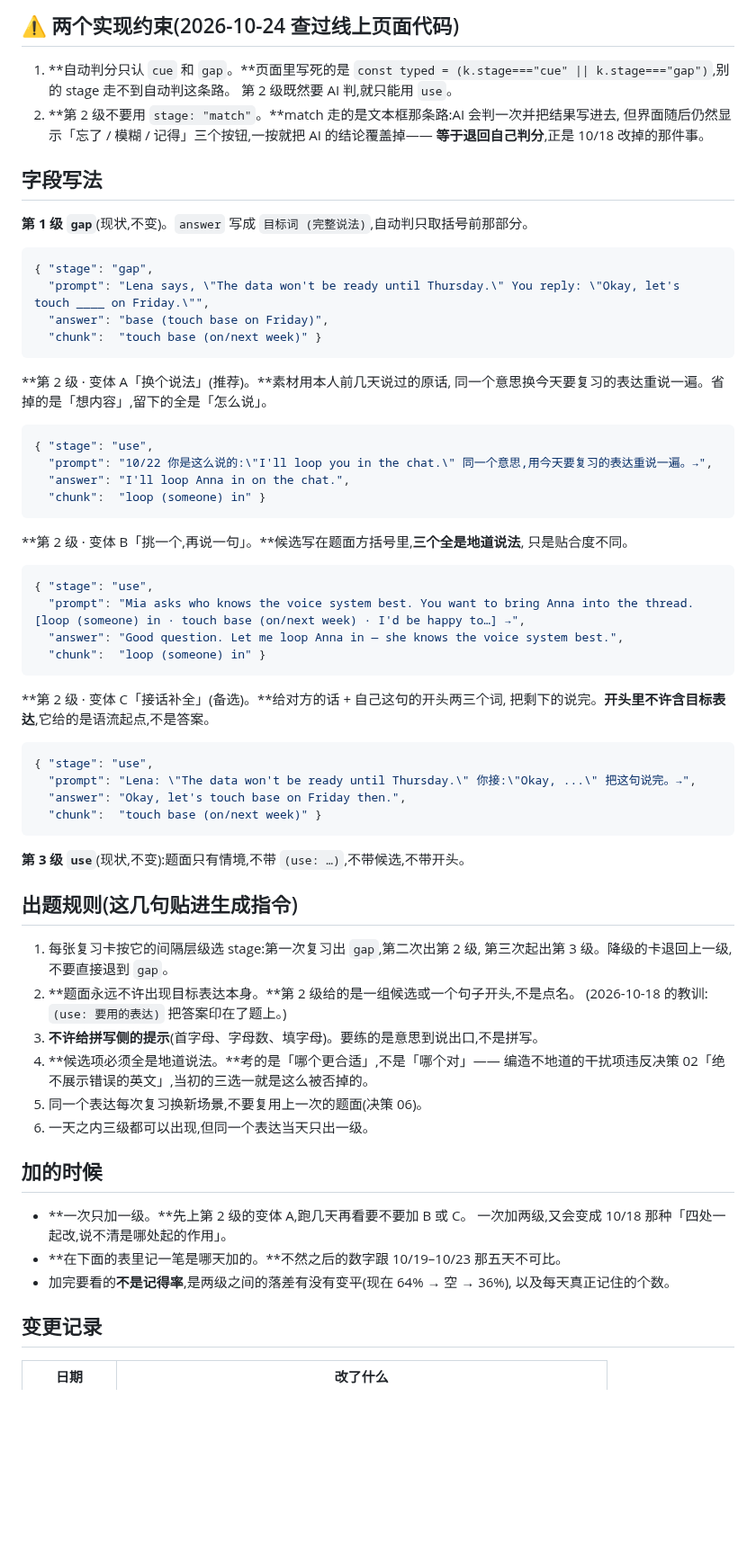
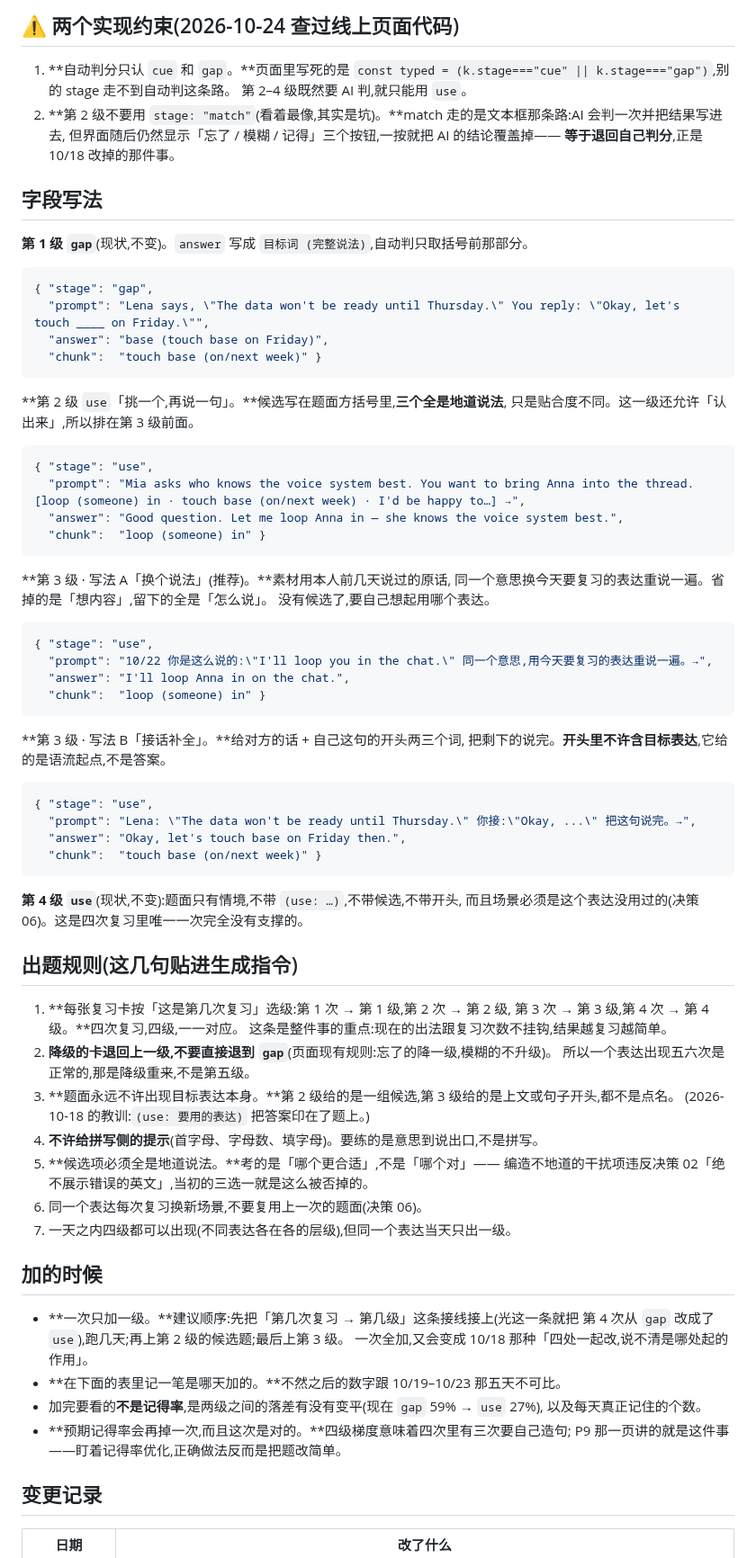
Before and after one commit to jadecoltrane/portfolio, a Markdown page: cases/03-英语口语练习/出题梯度-生成指令片段.md, the part around one of its changes. Shown at 90% size. GitHub-like rendering; blank space fills up the shorter version.

````diff
--- a/cases/03-英语口语练习/出题梯度-生成指令片段.md
+++ b/cases/03-英语口语练习/出题梯度-生成指令片段.md
@@ -43,8 +76,8 @@
 
 1. **自动判分只认 `cue` 和 `gap`。**页面里写死的是
    `const typed = (k.stage==="cue" || k.stage==="gap")`,别的 stage 走不到自动判这条路。
-   第 2 级既然要 AI 判,就只能用 `use`。
-2. **第 2 级不要用 `stage: "match"`。**match 走的是文本框那条路:AI 会判一次并把结果写进去,
+   第 2–4 级既然要 AI 判,就只能用 `use`。
+2. **第 2 级不要用 `stage: "match"`(看着最像,其实是坑)。**match 走的是文本框那条路:AI 会判一次并把结果写进去,
    但界面随后仍然显示「忘了 / 模糊 / 记得」三个按钮,一按就把 AI 的结论覆盖掉——
    **等于退回自己判分**,正是 10/18 改掉的那件事。
 
@@ -59,8 +92,19 @@
   "chunk":  "touch base (on/next week)" }
 ```
 
-**第 2 级 · 变体 A「换个说法」(推荐)。**素材用本人前几天说过的原话,
+**第 2 级 `use`「挑一个,再说一句」。**候选写在题面方括号里,**三个全是地道说法**,
+只是贴合度不同。这一级还允许「认出来」,所以排在第 3 级前面。
+
+```json
+{ "stage": "use",
+  "prompt": "Mia asks who knows the voice system best. You want to bring Anna into the thread. [loop (someone) in · touch base (on/next week) · I'd be happy to…] →",
+  "answer": "Good question. Let me loop Anna in — she knows the voice system best.",
+  "chunk":  "loop (someone) in" }
+```
+
+**第 3 级 · 写法 A「换个说法」(推荐)。**素材用本人前几天说过的原话,
 同一个意思换今天要复习的表达重说一遍。省掉的是「想内容」,留下的全是「怎么说」。
+没有候选了,要自己想起用哪个表达。
 
 ```json
 { "stage": "use",
@@ -69,17 +113,7 @@
   "chunk":  "loop (someone) in" }
 ```
 
-**第 2 级 · 变体 B「挑一个,再说一句」。**候选写在题面方括号里,**三个全是地道说法**,
-只是贴合度不同。
-
-```json
-{ "stage": "use",
-  "prompt": "Mia asks who knows the voice system best. You want to bring Anna into the thread. [loop (someone) in · touch base (on/next week) · I'd be happy to…] →",
-  "answer": "Good question. Let me loop Anna in — she knows the voice system best.",
-  "chunk":  "loop (someone) in" }
-```
-
-**第 2 级 · 变体 C「接话补全」(备选)。**给对方的话 + 自己这句的开头两三个词,
+**第 3 级 · 写法 B「接话补全」。**给对方的话 + 自己这句的开头两三个词,
 把剩下的说完。**开头里不许含目标表达**,它给的是语流起点,不是答案。
 
 ```json
@@ -89,27 +123,34 @@
   "chunk":  "touch base (on/next week)" }
 ```
 
-**第 3 级 `use`**(现状,不变):题面只有情境,不带 `(use: …)`,不带候选,不带开头。
+**第 4 级 `use`**(现状,不变):题面只有情境,不带 `(use: …)`,不带候选,不带开头,
+而且场景必须是这个表达没用过的(决策 06)。这是四次复习里唯一一次完全没有支撑的。
 
 ## 出题规则(这几句贴进生成指令)
 
-1. 每张复习卡按它的间隔层级选 stage:第一次复习出 `gap`,第二次出第 2 级,
-   第三次起出第 3 级。降级的卡退回上一级,不要直接退到 `gap`。
-2. **题面永远不许出现目标表达本身。**第 2 级给的是一组候选或一个句子开头,不是点名。
+1. **每张复习卡按「这是第几次复习」选级:第 1 次 → 第 1 级,第 2 次 → 第 2 级,
+   第 3 次 → 第 3 级,第 4 次 → 第 4 级。**四次复习,四级,一一对应。
+   这条是整件事的重点:现在的出法跟复习次数不挂钩,结果越复习越简单。
+2. **降级的卡退回上一级,不要直接退到 `gap`**(页面现有规则:忘了的降一级,模糊的不升级)。
+   所以一个表达出现五六次是正常的,那是降级重来,不是第五级。
+3. **题面永远不许出现目标表达本身。**第 2 级给的是一组候选,第 3 级给的是上文或句子开头,都不是点名。
    (2026-10-18 的教训:`(use: 要用的表达)` 把答案印在了题上。)
-3. **不许给拼写侧的提示**(首字母、字母数、填字母)。要练的是意思到说出口,不是拼写。
-4. **候选项必须全是地道说法。**考的是「哪个更合适」,不是「哪个对」——
+4. **不许给拼写侧的提示**(首字母、字母数、填字母)。要练的是意思到说出口,不是拼写。
+5. **候选项必须全是地道说法。**考的是「哪个更合适」,不是「哪个对」——
    编造不地道的干扰项违反决策 02「绝不展示错误的英文」,当初的三选一就是这么被否掉的。
-5. 同一个表达每次复习换新场景,不要复用上一次的题面(决策 06)。
-6. 一天之内三级都可以出现,但同一个表达当天只出一级。
+6. 同一个表达每次复习换新场景,不要复用上一次的题面(决策 06)。
+7. 一天之内四级都可以出现(不同表达各在各的层级),但同一个表达当天只出一级。
 
 ## 加的时候
 
-- **一次只加一级。**先上第 2 级的变体 A,跑几天再看要不要加 B 或 C。
-  一次加两级,又会变成 10/18 那种「四处一起改,说不清是哪处起的作用」。
+- **一次只加一级。**建议顺序:先把「第几次复习 → 第几级」这条接线接上(光这一条就把
+  第 4 次从 `gap` 改成了 `use`),跑几天;再上第 2 级的候选题;最后上第 3 级。
+  一次全加,又会变成 10/18 那种「四处一起改,说不清是哪处起的作用」。
 - **在下面的表里记一笔是哪天加的。**不然之后的数字跟 10/19–10/23 那五天不可比。
-- 加完要看的**不是记得率**,是两级之间的落差有没有变平(现在 64% → 空 → 36%),
+- 加完要看的**不是记得率**,是两级之间的落差有没有变平(现在 `gap` 59% → `use` 27%),
   以及每天真正记住的个数。
+- **预期记得率会再掉一次,而且这次是对的。**四级梯度意味着四次里有三次要自己造句;
+  P9 那一页讲的就是这件事——盯着记得率优化,正确做法反而是把题改简单。
 
 ## 变更记录
 
````
Also changed, not shown: other parts of cases/03-英语口语练习/出题梯度-生成指令片段.md (+45 -10 lines).
